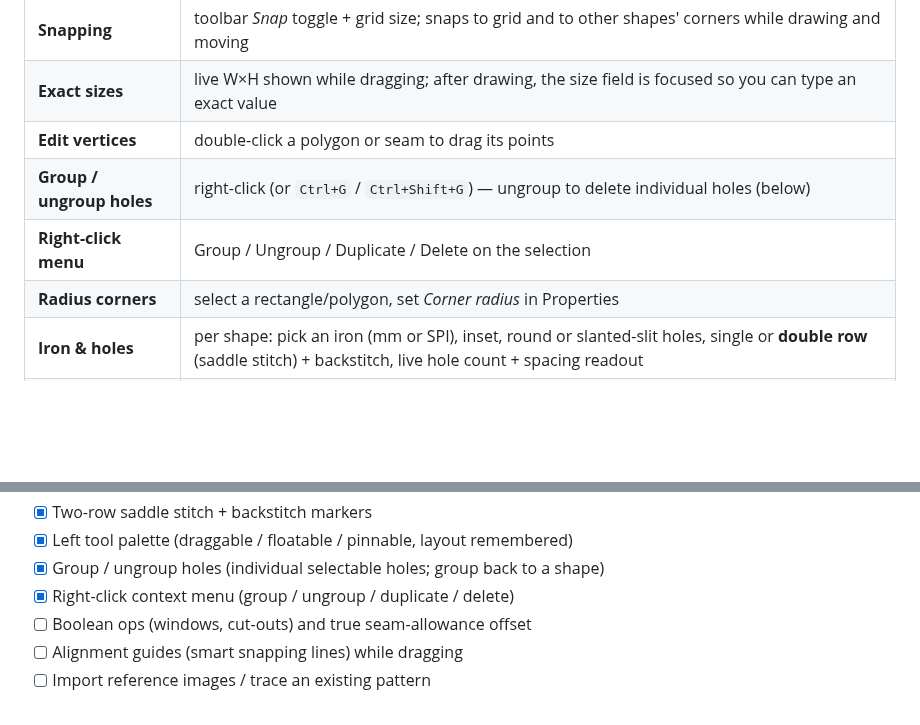
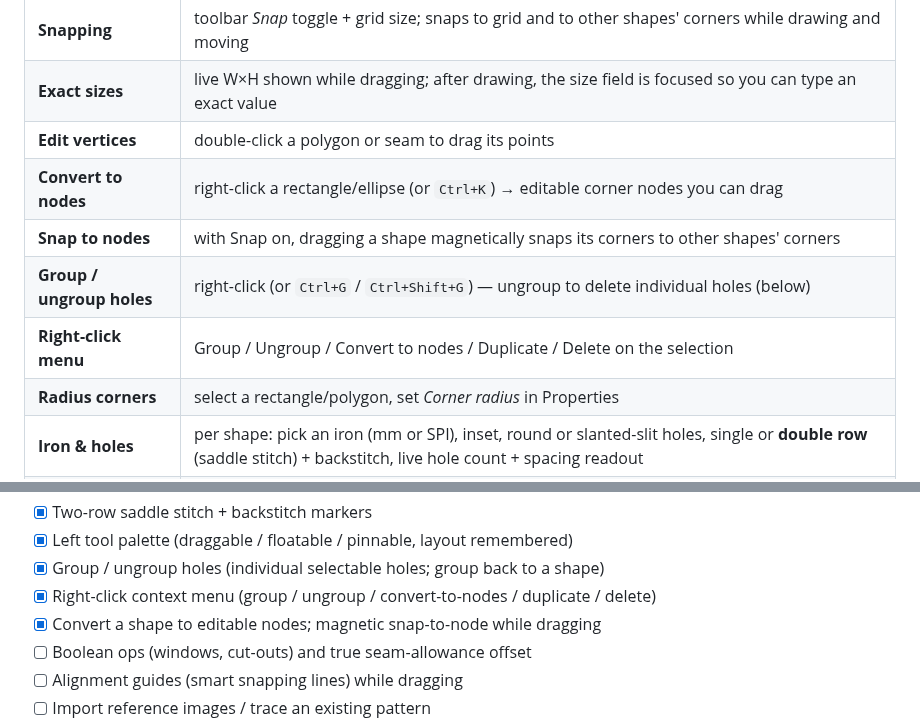
Before and after one commit to heathmanc/Leather-Drafting, a Markdown page: README.md, 2 parts joined by grey strips. Drawn GitHub-style; blank space fills up the shorter version.

```diff
--- a/README.md
+++ b/README.md
@@ -79,8 +79,10 @@ edge, and use the **pin** button at the top to lock it in place. Its position
 | **Snapping** | toolbar *Snap* toggle + grid size; snaps to grid and to other shapes' corners while drawing and moving |
 | **Exact sizes** | live W×H shown while dragging; after drawing, the size field is focused so you can type an exact value |
 | **Edit vertices** | double-click a polygon or seam to drag its points |
+| **Convert to nodes** | right-click a rectangle/ellipse (or `Ctrl+K`) → editable corner nodes you can drag |
+| **Snap to nodes** | with Snap on, dragging a shape magnetically snaps its corners to other shapes' corners |
 | **Group / ungroup holes** | right-click (or `Ctrl+G` / `Ctrl+Shift+G`) — ungroup to delete individual holes (below) |
-| **Right-click menu** | Group / Ungroup / Duplicate / Delete on the selection |
+| **Right-click menu** | Group / Ungroup / Convert to nodes / Duplicate / Delete on the selection |
 | **Radius corners** | select a rectangle/polygon, set *Corner radius* in Properties |
 | **Iron & holes** | per shape: pick an iron (mm or SPI), inset, round or slanted-slit holes, single or **double row** (saddle stitch) + backstitch, live hole count + spacing readout |
 | **Layers → laser jobs** | colour-coded Cut / Score / Engrave / Stitch layers with visibility |
@@ -194,7 +196,8 @@ examples/  tests/  docs/
 - [x] Two-row saddle stitch + backstitch markers
 - [x] Left tool palette (draggable / floatable / pinnable, layout remembered)
 - [x] Group / ungroup holes (individual selectable holes; group back to a shape)
-- [x] Right-click context menu (group / ungroup / duplicate / delete)
+- [x] Right-click context menu (group / ungroup / convert-to-nodes / duplicate / delete)
+- [x] Convert a shape to editable nodes; magnetic snap-to-node while dragging
 - [ ] Boolean ops (windows, cut-outs) and true seam-allowance offset
 - [ ] Alignment guides (smart snapping lines) while dragging
 - [ ] Import reference images / trace an existing pattern
```
Also changed, not shown: docs/nodes_snap.png (added), 5 other files.
